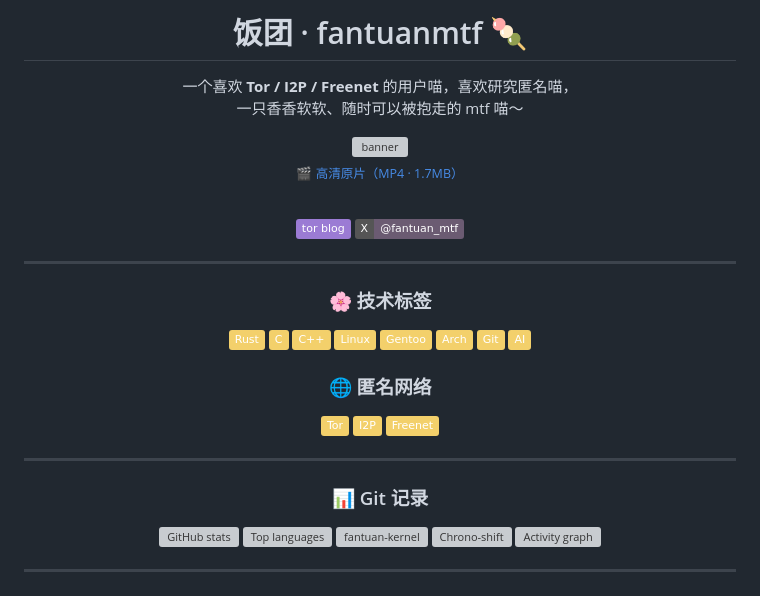
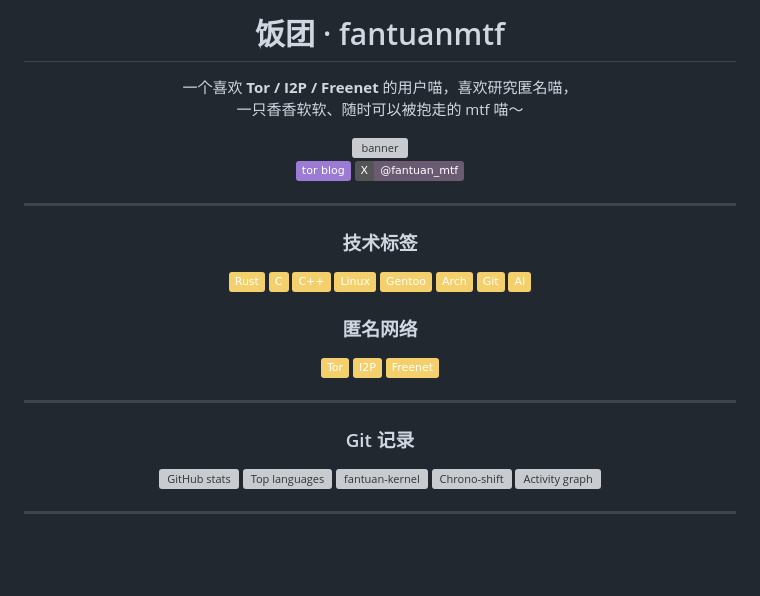
Before and after one commit to fantuanmtf/fantuanmtf, a Markdown page: README.md, the part around the change. Rendered like a GitHub page; badges without logos; blank space fills up the shorter version; grey boxes are pictures that could not be loaded.

Commit message:
update readme and assets

```diff
--- a/README.md
+++ b/README.md
@@ -1,13 +1,12 @@
 <div align="center">
 
-# 饭团 · fantuanmtf 🍡
+# 饭团 · fantuanmtf
 
 一个喜欢 **Tor / I2P / Freenet** 的用户喵，喜欢研究匿名喵，<br>
 一只香香软软、随时可以被抱走的 mtf 喵～
 
 <img src="./assets/banner.gif" width="720" alt="banner">
 
-<sub>[🎬 高清原片（MP4 · 1.7MB）](./assets/banner.mp4)</sub>
 
 <br>
 
@@ -16,7 +15,7 @@
 
 ---
 
-### 🌸 技术标签
+### 技术标签
 
 <img src="https://img.shields.io/badge/Rust-F3D06B?style=flat&labelColor=FFF6D6&logo=rust&logoColor=6B5B72" alt="Rust">
 <img src="https://img.shields.io/badge/C-F3D06B?style=flat&labelColor=FFF6D6&logo=c&logoColor=6B5B72" alt="C">
@@ -27,7 +26,7 @@
 <img src="https://img.shields.io/badge/Git-F3D06B?style=flat&labelColor=FFF6D6&logo=git&logoColor=6B5B72" alt="Git">
 <img src="https://img.shields.io/badge/AI-F3D06B?style=flat&labelColor=FFF6D6&logoColor=6B5B72" alt="AI">
 
-### 🌐 匿名网络
+### 匿名网络
 
 <img src="https://img.shields.io/badge/Tor-F3D06B?style=flat&labelColor=FFF6D6&logo=torproject&logoColor=6B5B72" alt="Tor">
 <img src="https://img.shields.io/badge/I2P-F3D06B?style=flat&labelColor=FFF6D6&logoColor=6B5B72" alt="I2P">
@@ -35,7 +34,7 @@
 
 ---
 
-### 📊 Git 记录
+### Git 记录
 
 <img src="https://github-readme-stats.vercel.app/api?username=fantuanmtf&show_icons=true&include_all_commits=true&rank_icon=github&locale=cn&hide_border=true&bg_color=FFF7FA&title_color=9B7BD4&text_color=6B5B72&icon_color=C9A227" alt="GitHub stats">
 
```
